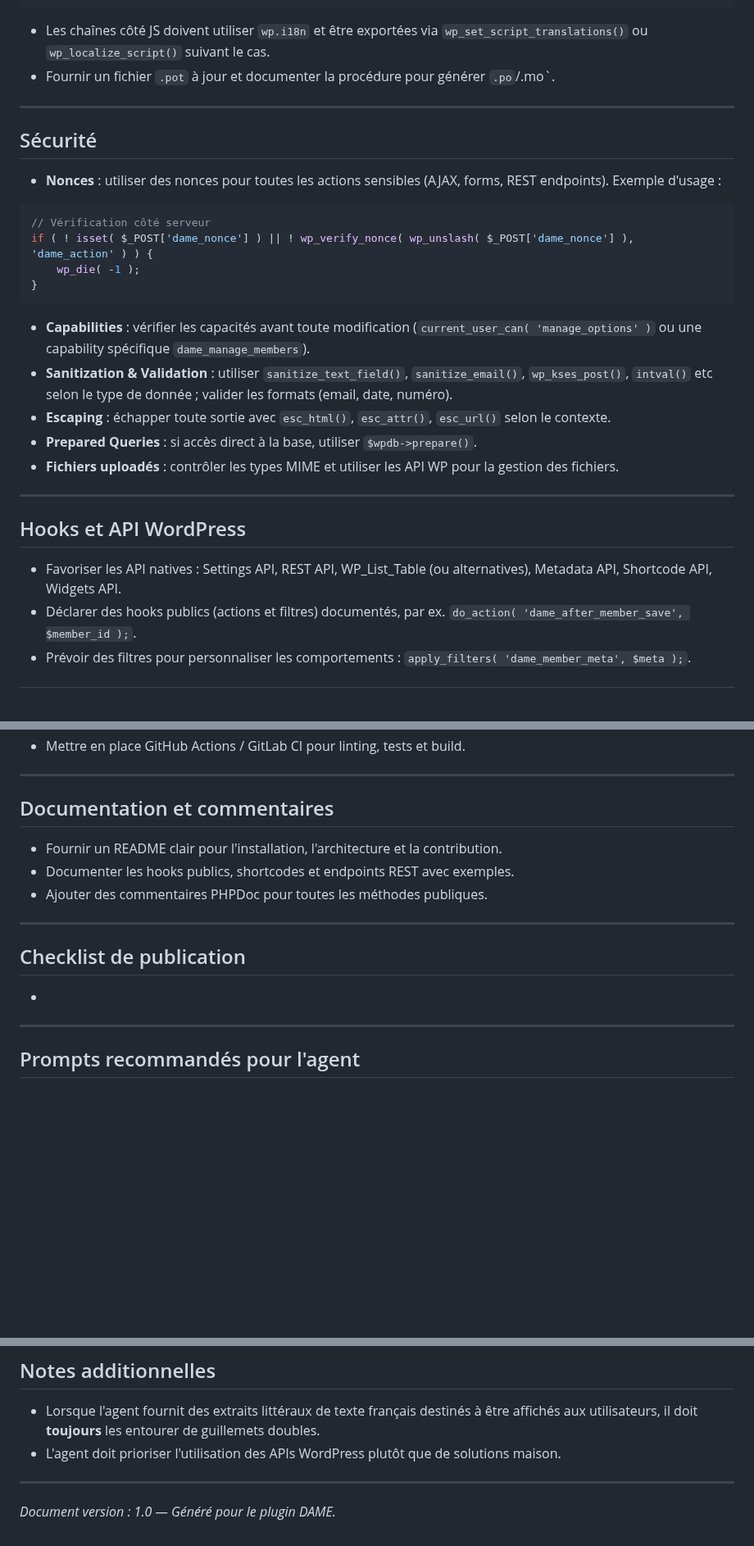
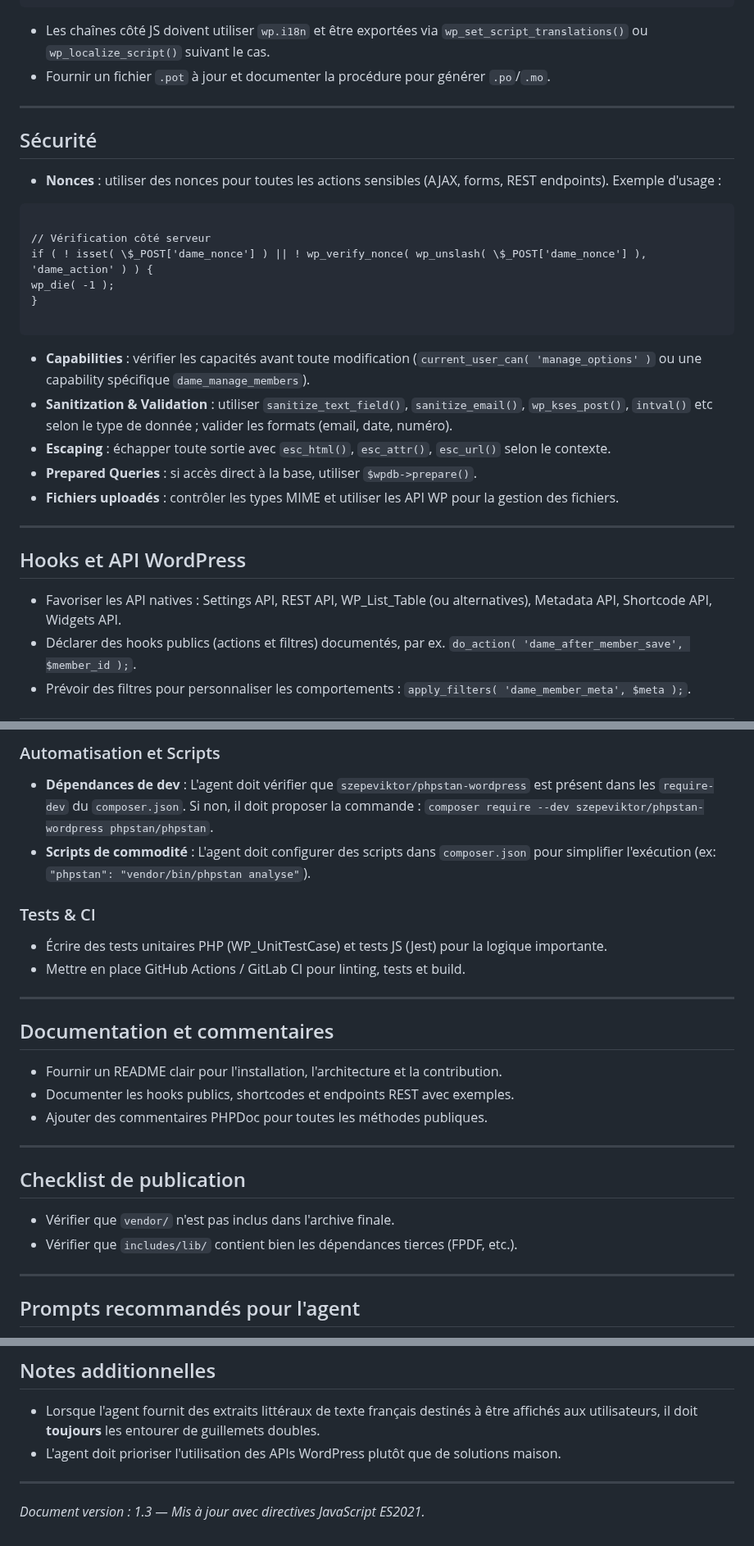
Before and after one commit to Trollinou/dame, a Markdown page: AGENTS.md, 3 parts joined by grey strips. Shown at 82% size. GitHub-like rendering; blank space fills up the shorter version.

````diff
--- a/AGENTS.md
+++ b/AGENTS.md
@@ -108,7 +132,7 @@ _e( "Appliquer les modifications", 'dame' );
 ```
 
 - Les chaînes côté JS doivent utiliser `wp.i18n` et être exportées via `wp_set_script_translations()` ou `wp_localize_script()` suivant le cas.
-- Fournir un fichier `.pot` à jour et documenter la procédure pour générer `.po`/.mo\`.
+- Fournir un fichier `.pot` à jour et documenter la procédure pour générer `.po`/`.mo`.
 
 ---
 
@@ -116,11 +140,13 @@ _e( "Appliquer les modifications", 'dame' );
 
 - **Nonces** : utiliser des nonces pour toutes les actions sensibles (AJAX, forms, REST endpoints). Exemple d'usage :
 
-```php
+```
+
 // Vérification côté serveur
-if ( ! isset( $_POST['dame_nonce'] ) || ! wp_verify_nonce( wp_unslash( $_POST['dame_nonce'] ), 'dame_action' ) ) {
-    wp_die( -1 );
+if ( ! isset( \$_POST['dame_nonce'] ) || ! wp_verify_nonce( wp_unslash( \$_POST['dame_nonce'] ), 'dame_action' ) ) {
+wp_die( -1 );
 }
+
 ```
 
 - **Capabilities** : vérifier les capacités avant toute modification (`current_user_can( 'manage_options' )` ou une capability spécifique `dame_manage_members`).
@@ -133,7 +159,7 @@ if ( ! isset( $_POST['dame_nonce'] ) || ! wp_verify_nonce( wp_unslash( $_POST['d
 
 ## Hooks et API WordPress
 
-- Favoriser les API natives : Settings API, REST API, WP\_List\_Table (ou alternatives), Metadata API, Shortcode API, Widgets API.
+- Favoriser les API natives : Settings API, REST API, WP_List_Table (ou alternatives), Metadata API, Shortcode API, Widgets API.
 - Déclarer des hooks publics (actions et filtres) documentés, par ex. `do_action( 'dame_after_member_save', $member_id );`.
 - Prévoir des filtres pour personnaliser les comportements : `apply_filters( 'dame_member_meta', $meta );`.
 
@@ -162,3 +257,9 @@ if ( ! isset( $_POST['dame_nonce'] ) || ! wp_verify_nonce( wp_unslash( $_POST['d
+### Automatisation et Scripts
+- **Dépendances de dev** : L'agent doit vérifier que `szepeviktor/phpstan-wordpress` est présent dans les `require-dev` du `composer.json`. Si non, il doit proposer la commande : `composer require --dev szepeviktor/phpstan-wordpress phpstan/phpstan`.
+- **Scripts de commodité** : L'agent doit configurer des scripts dans `composer.json` pour simplifier l'exécution (ex: `"phpstan": "vendor/bin/phpstan analyse"`).
+
+### Tests & CI
+- Écrire des tests unitaires PHP (WP_UnitTestCase) et tests JS (Jest) pour la logique importante.
 - Mettre en place GitHub Actions / GitLab CI pour linting, tests et build.
 
 ---
@@ -173,7 +274,8 @@ if ( ! isset( $_POST['dame_nonce'] ) || ! wp_verify_nonce( wp_unslash( $_POST['d
 
 ## Checklist de publication
 
--
+- Vérifier que `vendor/` n'est pas inclus dans l'archive finale.
+- Vérifier que `includes/lib/` contient bien les dépendances tierces (FPDF, etc.).
 
 ---
 
@@ -201,4 +303,4 @@ if ( ! isset( $_POST['dame_nonce'] ) || ! wp_verify_nonce( wp_unslash( $_POST['d
 
 ---
 
-*Document version : 1.0 — Généré pour le plugin DAME.*
+*Document version : 1.3 — Mis à jour avec directives JavaScript ES2021.*
````
Also changed, not shown: other parts of AGENTS.md (+119 -26 lines).
